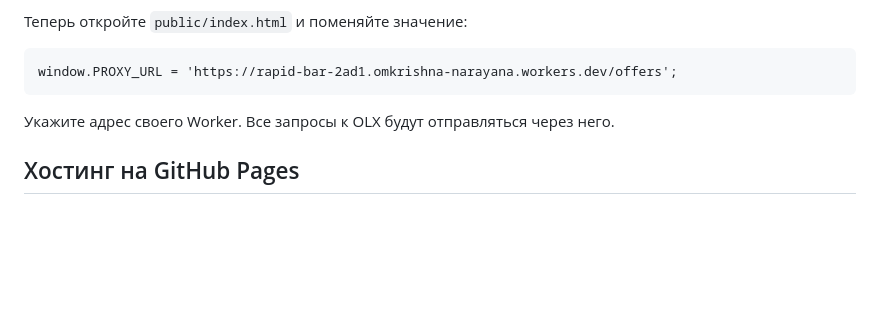
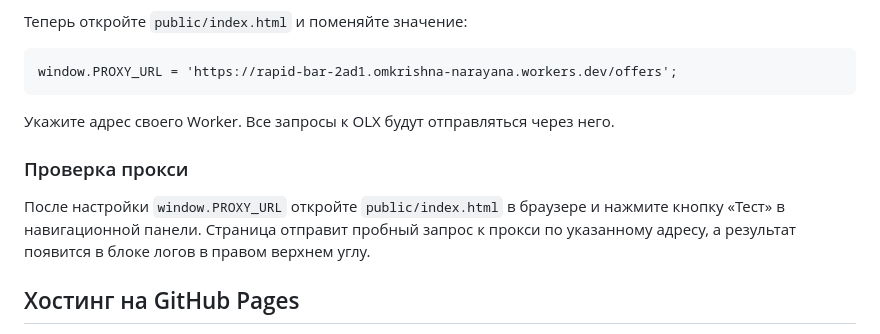
Before and after one commit to AgroxOD/olx-parser, a Markdown page: README.md, the part around the change. Drawn GitHub-style; blank space fills up the shorter version.

Commit message:
docs: add proxy check section

```diff
--- a/README.md
+++ b/README.md
@@ -29,6 +29,13 @@ window.PROXY_URL = 'https://rapid-bar-2ad1.omkrishna-narayana.workers.dev/offers
 
 Укажите адрес своего Worker. Все запросы к OLX будут отправляться через него.
 
+### Проверка прокси
+
+После настройки `window.PROXY_URL` откройте `public/index.html` в браузере и
+нажмите кнопку «Тест» в навигационной панели. Страница отправит пробный запрос к
+прокси по указанному адресу, а результат появится в блоке логов в правом верхнем
+углу.
+
 ## Хостинг на GitHub Pages
 
 1. Сделайте fork репозитория или склонируйте его.
```
